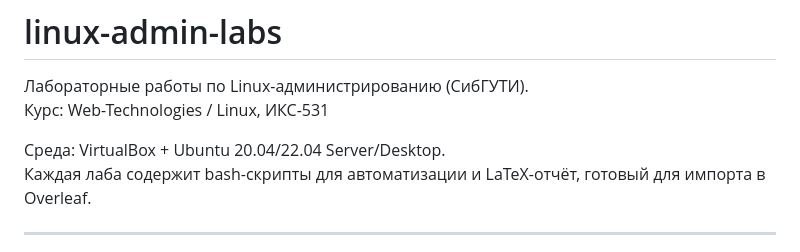
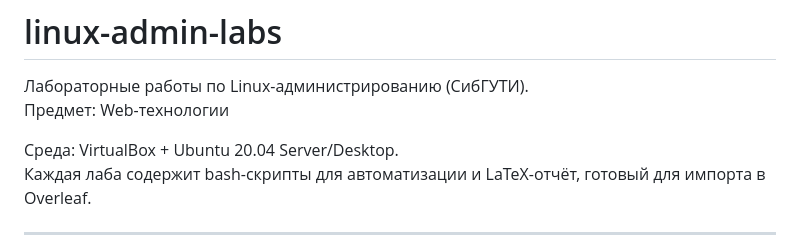
Before and after one commit to BLXCKBXXST/web-technologies-labs, a Markdown page: README.md, the part around the change. Drawn GitHub-style.

Commit message:
Revise course subject and environment description
Updated course subject and clarified environment details.

```diff
--- a/README.md
+++ b/README.md
@@ -1,9 +1,9 @@
 # linux-admin-labs
 
 Лабораторные работы по Linux-администрированию (СибГУТИ).
-Курс: Web-Technologies / Linux, ИКС-531
+Предмет: Web-технологии
 
-Среда: VirtualBox + Ubuntu 20.04/22.04 Server/Desktop.
+Среда: VirtualBox + Ubuntu 20.04 Server/Desktop.
 Каждая лаба содержит bash-скрипты для автоматизации и LaTeX-отчёт, готовый для импорта в Overleaf.
 
 ---
```
